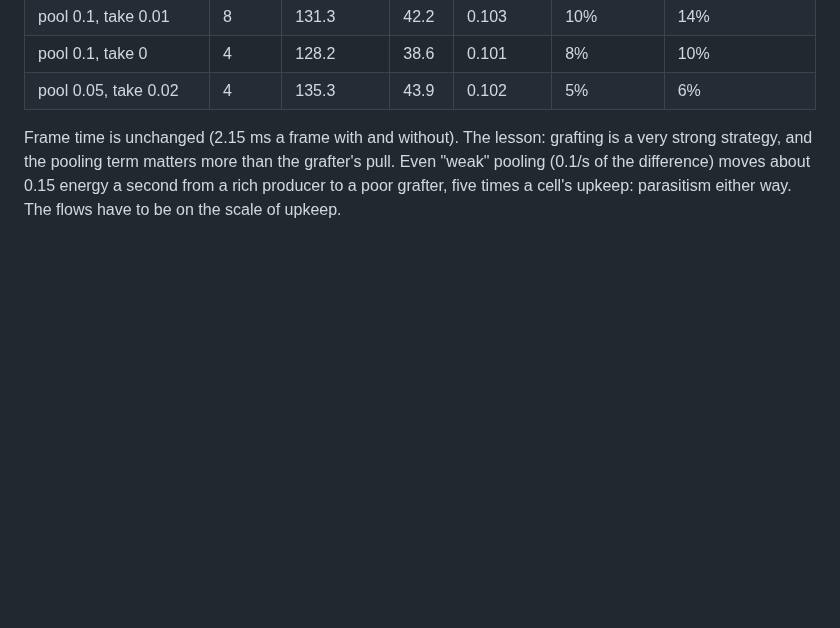
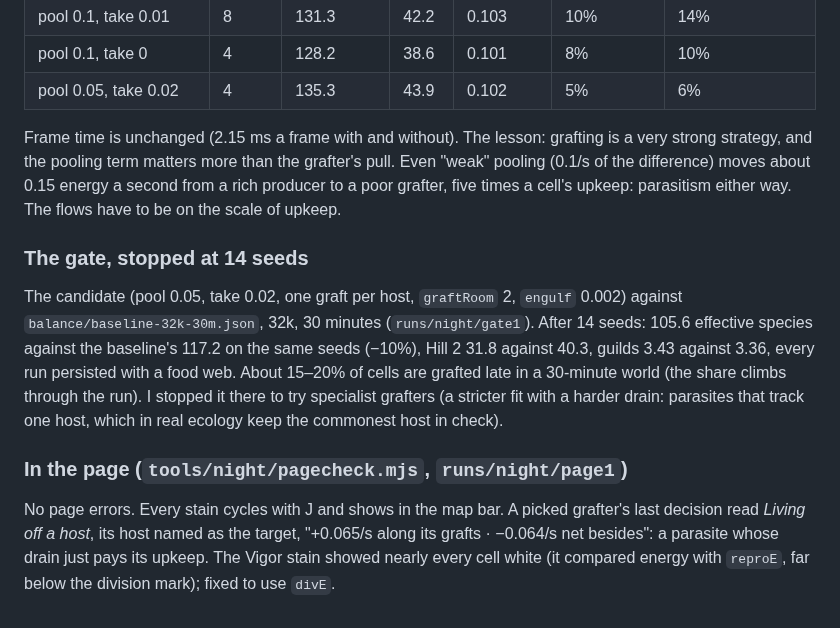
Before and after one commit to thallada/tidemote, a Markdown page: docs/night-2026-11-05.md, the part around the change. Drawn GitHub-style; blank space fills up the shorter version.

Commit message:
night log: the stopped gate, the page check

```diff
--- a/docs/night-2026-11-05.md
+++ b/docs/night-2026-11-05.md
@@ -48,3 +48,19 @@ Frame time is unchanged (2.15 ms a frame with and without). The lesson: grafting
 pooling term matters more than the grafter's pull. Even "weak" pooling (0.1/s of the difference) moves about 0.15
 energy a second from a rich producer to a poor grafter, five times a cell's upkeep: parasitism either way. The flows
 have to be on the scale of upkeep.
+
+### The gate, stopped at 14 seeds
+
+The candidate (pool 0.05, take 0.02, one graft per host, `graftRoom` 2, `engulf` 0.002) against
+`balance/baseline-32k-30m.json`, 32k, 30 minutes (`runs/night/gate1`). After 14 seeds: 105.6 effective species
+against the baseline's 117.2 on the same seeds (−10%), Hill 2 31.8 against 40.3, guilds 3.43 against 3.36,
+every run persisted with a food web. About 15–20% of cells are grafted late in a 30-minute world (the share
+climbs through the run). I stopped it there to try specialist grafters (a stricter fit with a harder drain:
+parasites that track one host, which in real ecology keep the commonest host in check).
+
+### In the page (`tools/night/pagecheck.mjs`, `runs/night/page1`)
+
+No page errors. Every stain cycles with J and shows in the map bar. A picked grafter's last decision read
+*Living off a host*, its host named as the target, "+0.065/s along its grafts · −0.064/s net besides": a
+parasite whose drain just pays its upkeep. The Vigor stain showed nearly every cell white (it compared energy with
+`reproE`, far below the division mark); fixed to use `divE`.
```
